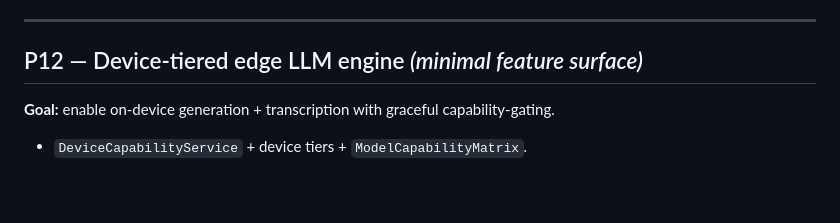
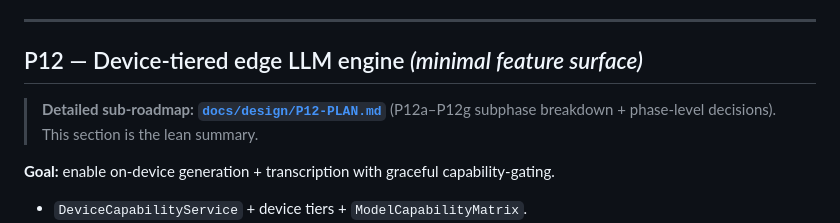
Before and after one commit to blokzdev/GrabBit, a Markdown page: docs/design/P-AI-PLAN.md, the part around the change. Drawn GitHub-style; blank space fills up the shorter version.

```diff
--- a/docs/design/P-AI-PLAN.md
+++ b/docs/design/P-AI-PLAN.md
@@ -189,6 +189,9 @@ suggestions work — all with the small embedder, no LLM.
 
 ## P12 — Device-tiered edge LLM engine  *(minimal feature surface)*
 
+> **Detailed sub-roadmap: [`docs/design/P12-PLAN.md`](P12-PLAN.md)** (P12a–P12g subphase breakdown +
+> phase-level decisions). This section is the lean summary.
+
 **Goal:** enable on-device generation + transcription with graceful capability-gating.
 
 - `DeviceCapabilityService` + device tiers + `ModelCapabilityMatrix`.
```
Also changed, not shown: docs/design/P12-PLAN.md (added, +141 -0 lines).
